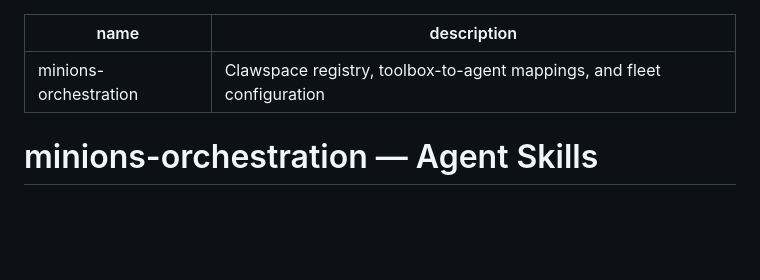
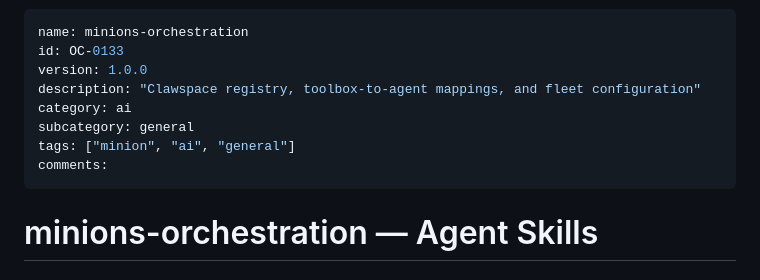
Before and after one commit to mxn2020/minions-orchestration, a Markdown page: SKILLS.md, the part around the change. GitHub-like rendering; blank space fills up the shorter version.

Commit message:
feat: enrich SKILLS metadata and registry sync

```diff
--- a/SKILLS.md
+++ b/SKILLS.md
@@ -1,6 +1,12 @@
 ---
 name: minions-orchestration
-description: Clawspace registry, toolbox-to-agent mappings, and fleet configuration
+id: OC-0133
+version: 1.0.0
+description: "Clawspace registry, toolbox-to-agent mappings, and fleet configuration"
+category: ai
+subcategory: general
+tags: ["minion", "ai", "general"]
+comments:
 ---
 
 # minions-orchestration — Agent Skills
```
